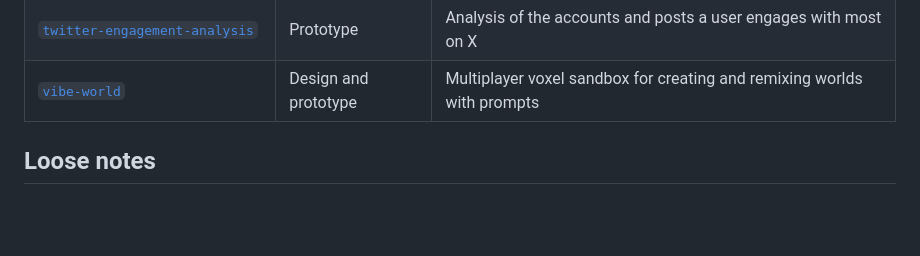
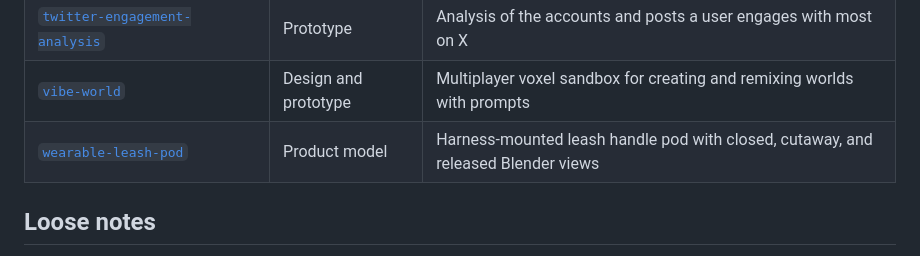
Before and after one commit to gianpaj/ideas, a Markdown page: README.md, the part around the change. Drawn GitHub-style; blank space fills up the shorter version.

```diff
--- a/README.md
+++ b/README.md
@@ -19,6 +19,7 @@ dedicated repository.
 | [`trade-annotations-dashboard`](trade-annotations-dashboard/) | Design | Lightyear trade annotations for TradingView charts |
 | [`twitter-engagement-analysis`](twitter-engagement-analysis/) | Prototype | Analysis of the accounts and posts a user engages with most on X |
 | [`vibe-world`](vibe-world/) | Design and prototype | Multiplayer voxel sandbox for creating and remixing worlds with prompts |
+| [`wearable-leash-pod`](wearable-leash-pod/) | Product model | Harness-mounted leash handle pod with closed, cutaway, and released Blender views |
 
 ## Loose notes
 
```
